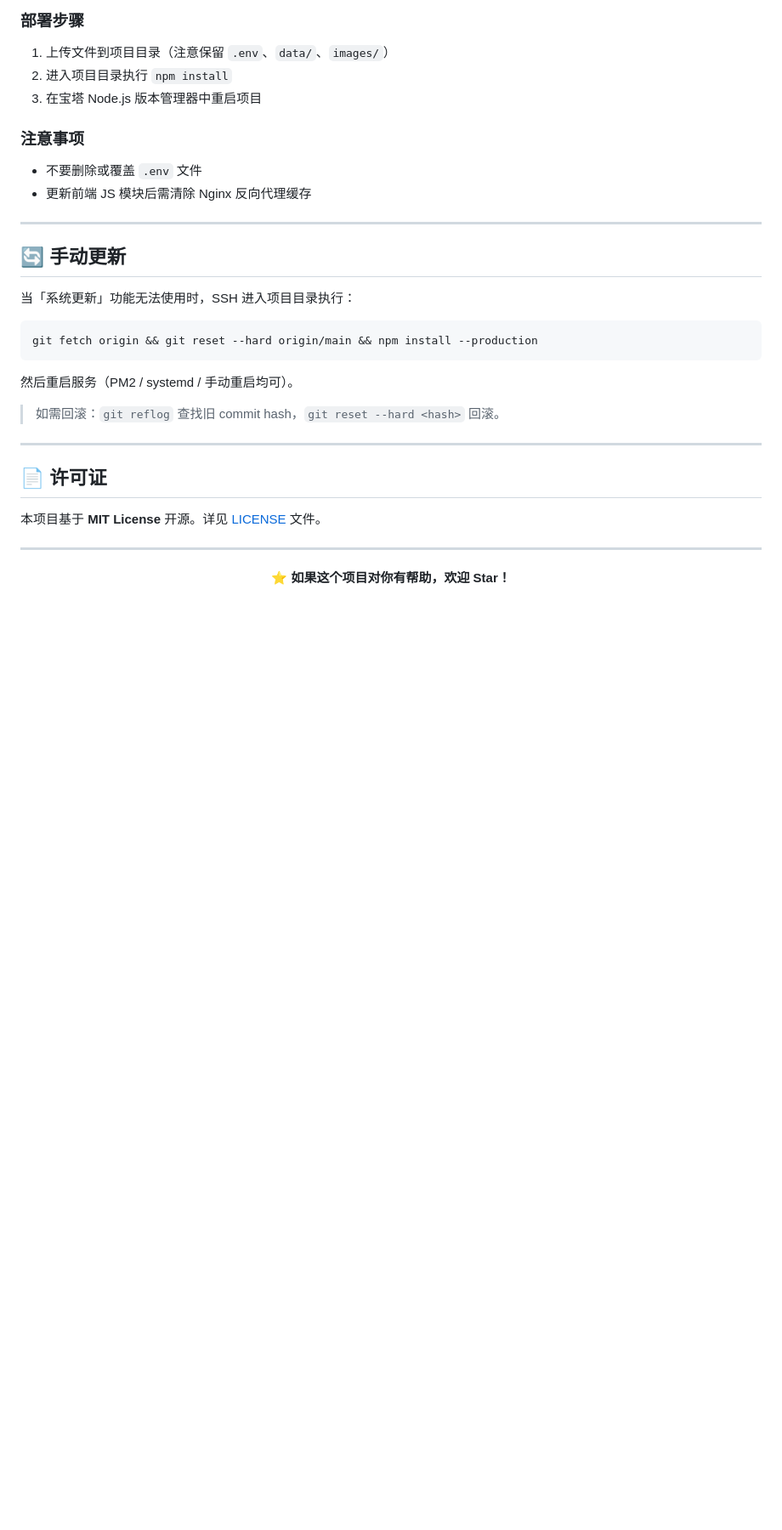
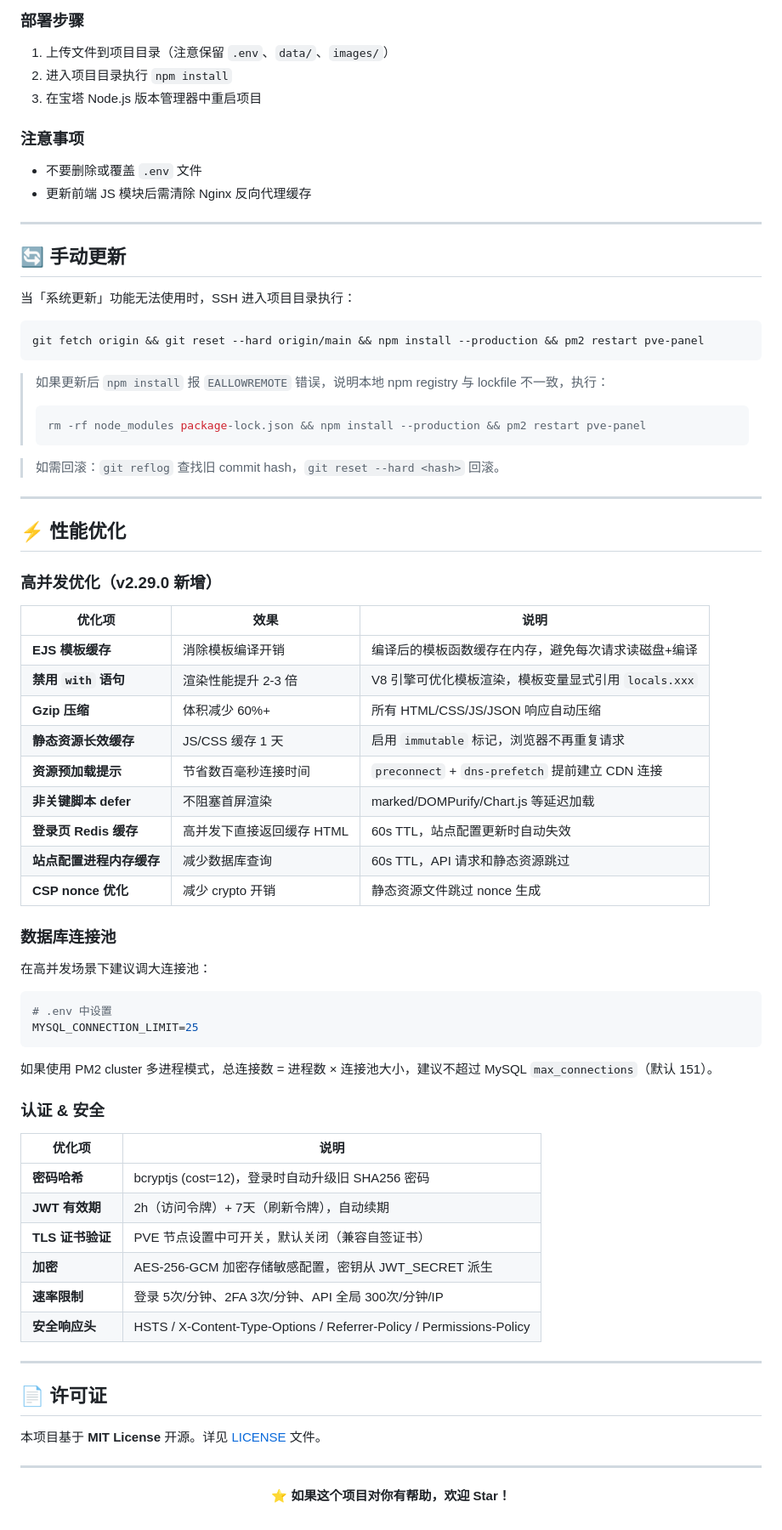
Before and after one commit to 272416939/pve-multi-user-panel, a Markdown page: README.md, the part around one of its changes. Shown at 85% size. GitHub-like rendering; blank space fills up the shorter version.

Commit message:
docs: 更新 README 文档 - 版本号/安装说明/性能优化/安全章节
1. 版本号更新为 v2.29.0
2. 安装说明添加 npm 10+ EALLOWREMOTE 解决方案
3. 新增 ⚡ 性能优化章节（9 项优化说明）
4. 更新基础设施功能列表（EJS缓存/Gzip/预加载）
5. 更新手动更新章节（pm2重启 + lockfile冲突修复）
6. 新增认证&安全章节（bcrypt/JWT/TLS/加密/限速/响应头）

````diff
--- a/README.md
+++ b/README.md
@@ -479,12 +486,55 @@ MYSQL_DATABASE=pve_panel
 当「系统更新」功能无法使用时，SSH 进入项目目录执行：
 
 ```bash
-git fetch origin && git reset --hard origin/main && npm install --production
+git fetch origin && git reset --hard origin/main && npm install --production && pm2 restart pve-panel
 ```
 
-然后重启服务（PM2 / systemd / 手动重启均可）。
+> 如果更新后 `npm install` 报 `EALLOWREMOTE` 错误，说明本地 npm registry 与 lockfile 不一致，执行：
+> ```bash
+> rm -rf node_modules package-lock.json && npm install --production && pm2 restart pve-panel
+> ```
 
 > 如需回滚：`git reflog` 查找旧 commit hash，`git reset --hard <hash>` 回滚。
+
+---
+
+## ⚡ 性能优化
+
+### 高并发优化（v2.29.0 新增）
+
+| 优化项 | 效果 | 说明 |
+|--------|------|------|
+| **EJS 模板缓存** | 消除模板编译开销 | 编译后的模板函数缓存在内存，避免每次请求读磁盘+编译 |
+| **禁用 `with` 语句** | 渲染性能提升 2-3 倍 | V8 引擎可优化模板渲染，模板变量显式引用 `locals.xxx` |
+| **Gzip 压缩** | 体积减少 60%+ | 所有 HTML/CSS/JS/JSON 响应自动压缩 |
+| **静态资源长效缓存** | JS/CSS 缓存 1 天 | 启用 `immutable` 标记，浏览器不再重复请求 |
+| **资源预加载提示** | 节省数百毫秒连接时间 | `preconnect` + `dns-prefetch` 提前建立 CDN 连接 |
+| **非关键脚本 defer** | 不阻塞首屏渲染 | marked/DOMPurify/Chart.js 等延迟加载 |
+| **登录页 Redis 缓存** | 高并发下直接返回缓存 HTML | 60s TTL，站点配置更新时自动失效 |
+| **站点配置进程内存缓存** | 减少数据库查询 | 60s TTL，API 请求和静态资源跳过 |
+| **CSP nonce 优化** | 减少 crypto 开销 | 静态资源文件跳过 nonce 生成 |
+
+### 数据库连接池
+
+在高并发场景下建议调大连接池：
+
+```bash
+# .env 中设置
+MYSQL_CONNECTION_LIMIT=25
+```
+
+如果使用 PM2 cluster 多进程模式，总连接数 = 进程数 × 连接池大小，建议不超过 MySQL `max_connections`（默认 151）。
+
+### 认证 & 安全
+
+| 优化项 | 说明 |
+|--------|------|
+| **密码哈希** | bcryptjs (cost=12)，登录时自动升级旧 SHA256 密码 |
+| **JWT 有效期** | 2h（访问令牌）+ 7天（刷新令牌），自动续期 |
+| **TLS 证书验证** | PVE 节点设置中可开关，默认关闭（兼容自签证书） |
+| **加密** | AES-256-GCM 加密存储敏感配置，密钥从 JWT_SECRET 派生 |
+| **速率限制** | 登录 5次/分钟、2FA 3次/分钟、API 全局 300次/分钟/IP |
+| **安全响应头** | HSTS / X-Content-Type-Options / Referrer-Policy / Permissions-Policy |
 
 ---
 
````
Also changed, not shown: other parts of README.md (+8 -1 lines).
